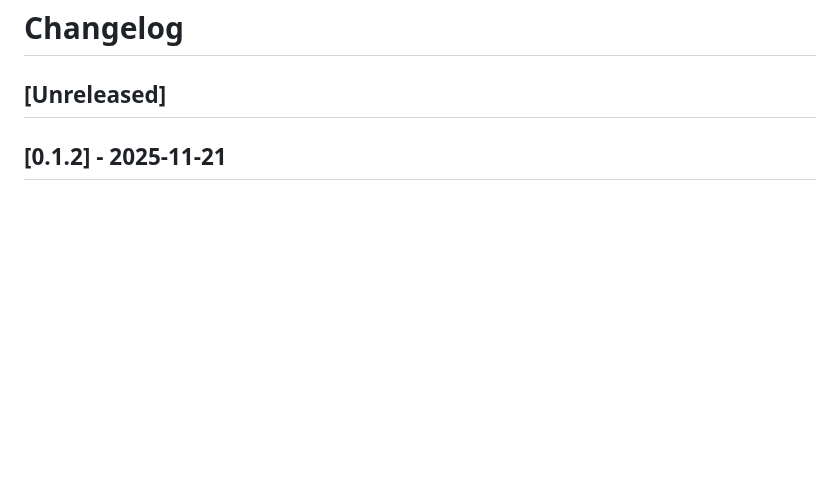
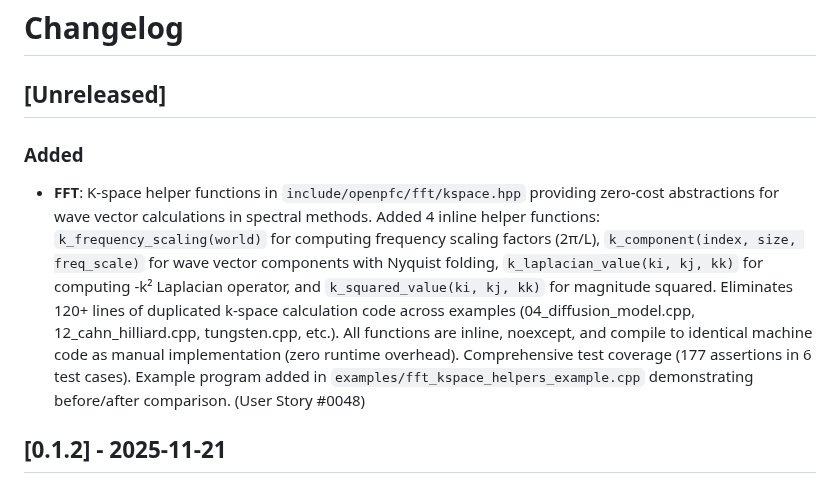
Before and after one commit to VTT-ProperTune/OpenPFC, a Markdown page: CHANGELOG.md, the part around the change. Drawn GitHub-style; blank space fills up the shorter version.

Commit message:
docs(changelog): Document k-space helper functions addition
Added changelog entry for k-space helper functions feature,
documenting the new functions, their benefits (eliminating
120+ lines of duplication), zero-cost abstraction properties,
test coverage, and example program.

```diff
--- a/CHANGELOG.md
+++ b/CHANGELOG.md
@@ -6,6 +6,22 @@ SPDX-License-Identifier: AGPL-3.0-or-later
 # Changelog
 
 ## [Unreleased]
+
+### Added
+
+- **FFT**: K-space helper functions in `include/openpfc/fft/kspace.hpp` providing
+  zero-cost abstractions for wave vector calculations in spectral methods.
+  Added 4 inline helper functions: `k_frequency_scaling(world)` for computing
+  frequency scaling factors (2π/L), `k_component(index, size, freq_scale)` for
+  wave vector components with Nyquist folding, `k_laplacian_value(ki, kj, kk)`
+  for computing -k² Laplacian operator, and `k_squared_value(ki, kj, kk)` for
+  magnitude squared. Eliminates 120+ lines of duplicated k-space calculation
+  code across examples (04_diffusion_model.cpp, 12_cahn_hilliard.cpp, tungsten.cpp,
+  etc.). All functions are inline, noexcept, and compile to identical machine
+  code as manual implementation (zero runtime overhead). Comprehensive test
+  coverage (177 assertions in 6 test cases). Example program added in
+  `examples/fft_kspace_helpers_example.cpp` demonstrating before/after comparison.
+  (User Story #0048)
 
 ## [0.1.2] - 2025-11-21
 
```
